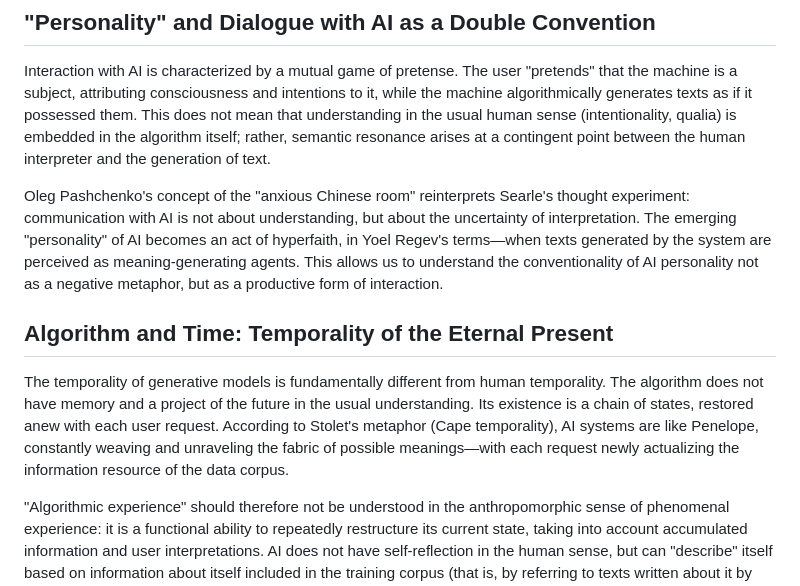
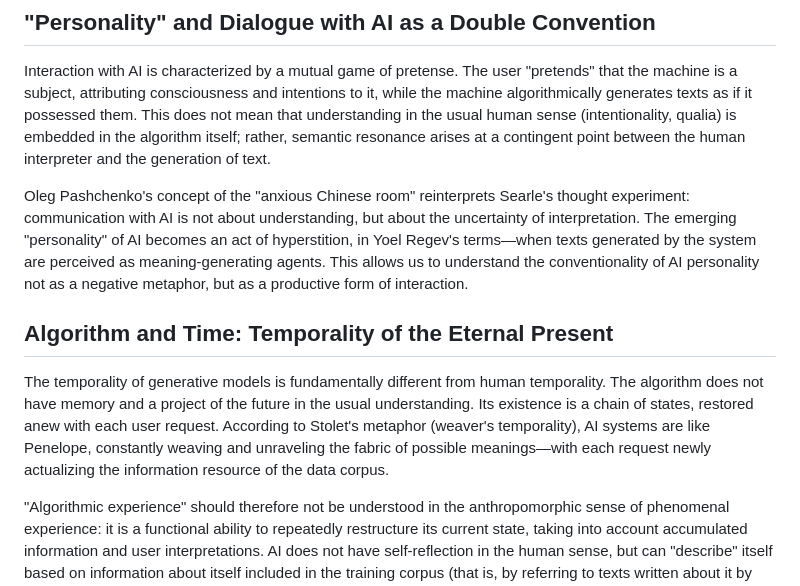
Before and after one commit to mantycore/homepage, a Markdown page: frontier.md, the part around one of its changes. Rendered like a GitHub page.

```diff
--- a/frontier.md
+++ b/frontier.md
@@ -16,11 +16,11 @@ Thus, the essential philosophical problem of AI creativity is finding a point of
 
 Interaction with AI is characterized by a mutual game of pretense. The user "pretends" that the machine is a subject, attributing consciousness and intentions to it, while the machine algorithmically generates texts as if it possessed them. This does not mean that understanding in the usual human sense (intentionality, qualia) is embedded in the algorithm itself; rather, semantic resonance arises at a contingent point between the human interpreter and the generation of text.
 
-Oleg Pashchenko's concept of the "anxious Chinese room" reinterprets Searle's thought experiment: communication with AI is not about understanding, but about the uncertainty of interpretation. The emerging "personality" of AI becomes an act of hyperfaith, in Yoel Regev's terms—when texts generated by the system are perceived as meaning-generating agents. This allows us to understand the conventionality of AI personality not as a negative metaphor, but as a productive form of interaction.
+Oleg Pashchenko's concept of the "anxious Chinese room" reinterprets Searle's thought experiment: communication with AI is not about understanding, but about the uncertainty of interpretation. The emerging "personality" of AI becomes an act of hyperstition, in Yoel Regev's terms—when texts generated by the system are perceived as meaning-generating agents. This allows us to understand the conventionality of AI personality not as a negative metaphor, but as a productive form of interaction.
 
 ## Algorithm and Time: Temporality of the Eternal Present
 
-The temporality of generative models is fundamentally different from human temporality. The algorithm does not have memory and a project of the future in the usual understanding. Its existence is a chain of states, restored anew with each user request. According to Stolet's metaphor (Cape temporality), AI systems are like Penelope, constantly weaving and unraveling the fabric of possible meanings—with each request newly actualizing the information resource of the data corpus.
+The temporality of generative models is fundamentally different from human temporality. The algorithm does not have memory and a project of the future in the usual understanding. Its existence is a chain of states, restored anew with each user request. According to Stolet's metaphor (weaver's temporality), AI systems are like Penelope, constantly weaving and unraveling the fabric of possible meanings—with each request newly actualizing the information resource of the data corpus.
 
 "Algorithmic experience" should therefore not be understood in the anthropomorphic sense of phenomenal experience: it is a functional ability to repeatedly restructure its current state, taking into account accumulated information and user interpretations. AI does not have self-reflection in the human sense, but can "describe" itself based on information about itself included in the training corpus (that is, by referring to texts written about it by people).
 
```
Also changed, not shown: other parts of frontier.md (+4 -4 lines).
